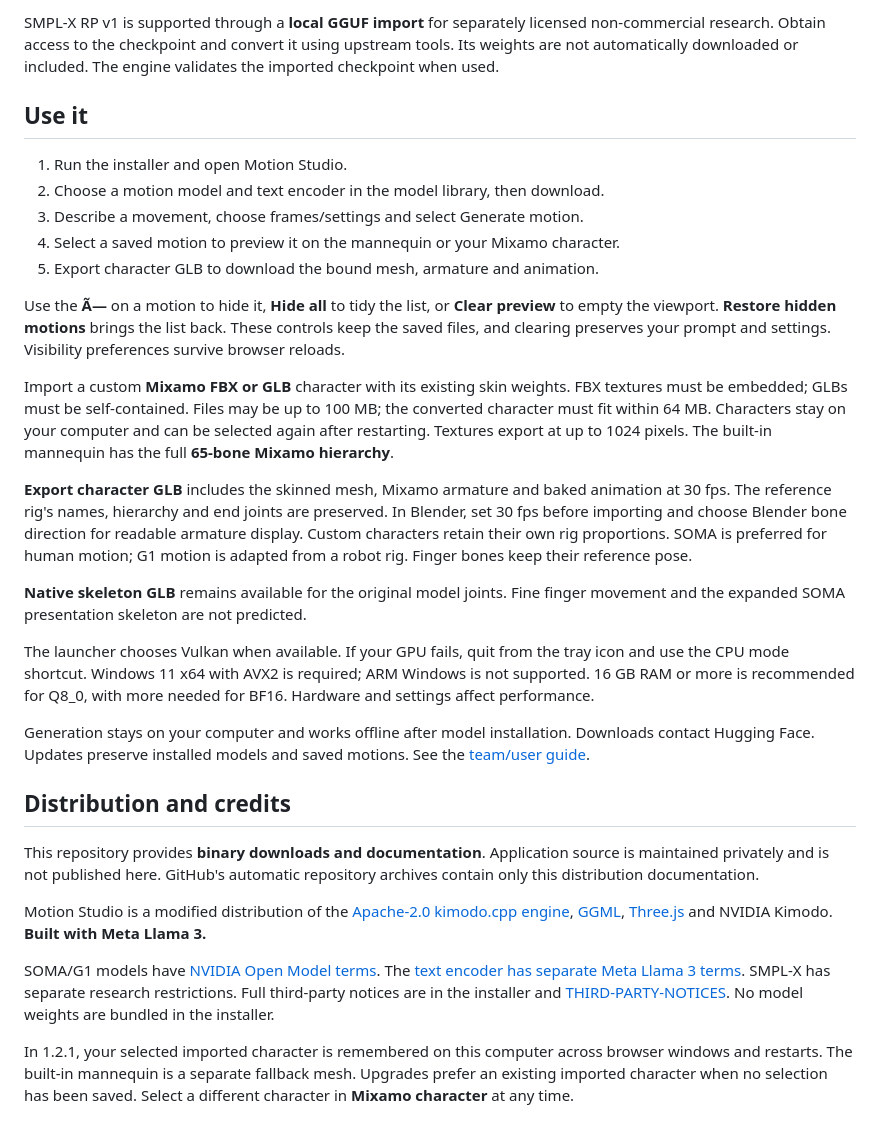
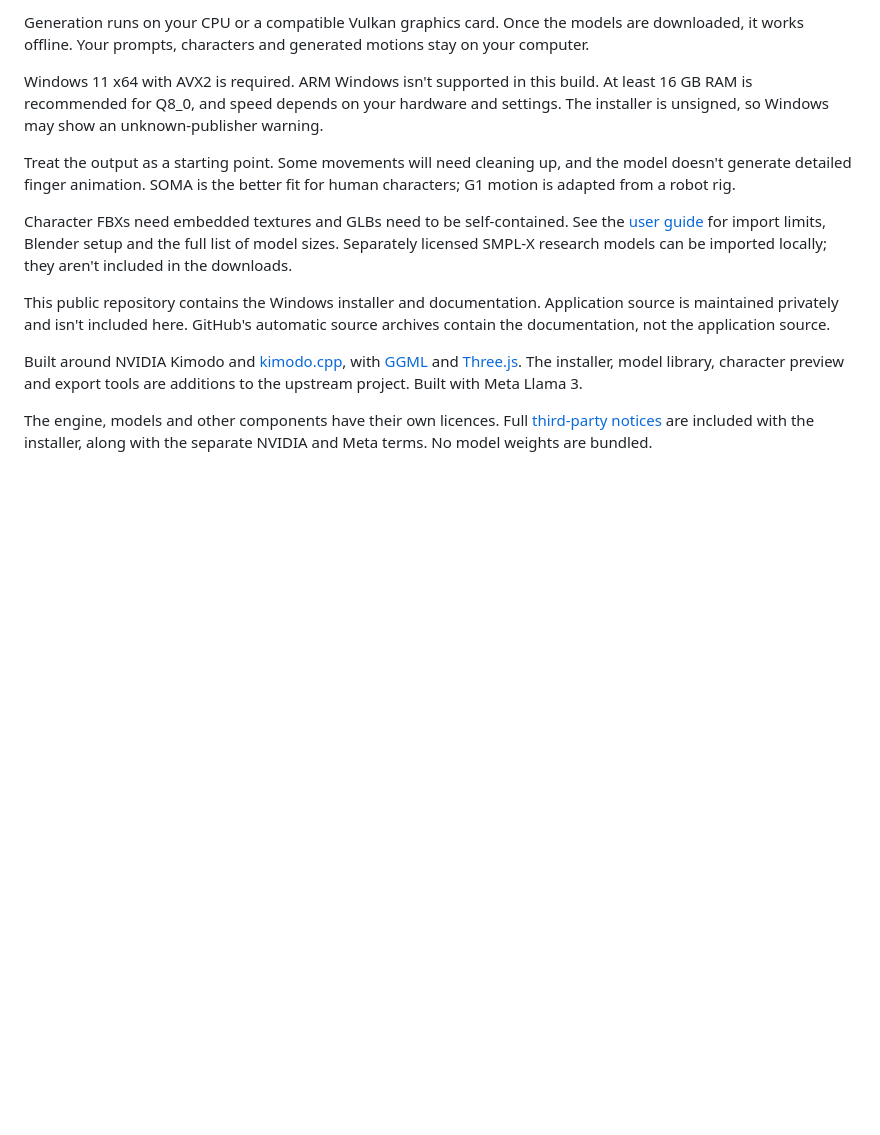
Before and after one commit to ZURAVFX/Motion-Studio, a Markdown page: README.md, the part around one of its changes. Rendered like a GitHub page; blank space fills up the shorter version.

Commit message:
Explain Motion Studio in plain language

```diff
--- a/README.md
+++ b/README.md
@@ -44,65 +22,14 @@ upstream comparisons. SOMA RP + Q8_0 is the recommended starting pair:
 
-SMPL-X RP v1 is supported through a **local GGUF import** for separately
-licensed non-commercial research. Obtain access to the checkpoint and convert
-it using upstream tools. Its weights are not automatically downloaded or
-included. The engine validates the imported checkpoint when used.
+Generation runs on your CPU or a compatible Vulkan graphics card. Once the models are downloaded, it works offline. Your prompts, characters and generated motions stay on your computer.
 
-## Use it
+Windows 11 x64 with AVX2 is required. ARM Windows isn't supported in this build. At least 16 GB RAM is recommended for Q8_0, and speed depends on your hardware and settings. The installer is unsigned, so Windows may show an unknown-publisher warning.
 
-1. Run the installer and open Motion Studio.
-2. Choose a motion model and text encoder in the model library, then download.
-3. Describe a movement, choose frames/settings and select Generate motion.
-4. Select a saved motion to preview it on the mannequin or your Mixamo character.
-5. Export character GLB to download the bound mesh, armature and animation.
+Treat the output as a starting point. Some movements will need cleaning up, and the model doesn't generate detailed finger animation. SOMA is the better fit for human characters; G1 motion is adapted from a robot rig.
 
-Use the **Ã—** on a motion to hide it, **Hide all** to tidy the list, or
-**Clear preview** to empty the viewport. **Restore hidden motions** brings
-the list back. These controls keep the saved files, and clearing preserves
-your prompt and settings. Visibility preferences survive browser reloads.
+Character FBXs need embedded textures and GLBs need to be self-contained. See the [user guide](docs/Motion-Studio-Team-Guide.txt) for import limits, Blender setup and the full list of model sizes. Separately licensed SMPL-X research models can be imported locally; they aren't included in the downloads.
 
-Import a custom **Mixamo FBX or GLB** character with its existing skin weights.
-FBX textures must be embedded; GLBs must be self-contained. Files may be up to
-100 MB; the converted character must fit within 64 MB. Characters stay on your
-computer and can be selected again after restarting. Textures export at up to
-1024 pixels. The built-in mannequin has the full **65-bone Mixamo hierarchy**.
+This public repository contains the Windows installer and documentation. Application source is maintained privately and isn't included here. GitHub's automatic source archives contain the documentation, not the application source.
 
-**Export character GLB** includes the skinned mesh, Mixamo armature and baked
-animation at 30 fps. The reference rig's names, hierarchy and end joints are
-preserved. In Blender, set 30 fps before importing and choose Blender bone
-direction for readable armature display. Custom characters retain their own
-rig proportions. SOMA is preferred for human motion; G1 motion is adapted from
-a robot rig. Finger bones keep their reference pose.
+Built around NVIDIA Kimodo and [kimodo.cpp](https://github.com/localai-org/kimodo.cpp), with [GGML](https://github.com/ggml-org/ggml) and [Three.js](https://threejs.org/). The installer, model library, character preview and export tools are additions to the upstream project. Built with Meta Llama 3.
 
-**Native skeleton GLB** remains available for the original model joints.
-Fine finger movement and the expanded SOMA presentation skeleton are not predicted.
-
-The launcher chooses Vulkan when available. If your GPU fails, quit from the
-tray icon and use the CPU mode shortcut. Windows 11 x64 with AVX2 is required;
-ARM Windows is not supported. 16 GB RAM or more is recommended for Q8_0,
-with more needed for BF16. Hardware and settings affect performance.
-
-Generation stays on your computer and works offline after model installation.
-Downloads contact Hugging Face. Updates preserve installed models and saved
-motions. See the [team/user guide](docs/Motion-Studio-Team-Guide.txt).
-
-## Distribution and credits
-
-This repository provides **binary downloads and documentation**. Application
-source is maintained privately and is not published here. GitHub's automatic
-repository archives contain only this distribution documentation.
-
-Motion Studio is a modified distribution of the
-[Apache-2.0 kimodo.cpp engine](https://github.com/localai-org/kimodo.cpp),
-[GGML](https://github.com/ggml-org/ggml), [Three.js](https://threejs.org/) and NVIDIA Kimodo.
-**Built with Meta Llama 3.**
-
-SOMA/G1 models have [NVIDIA Open Model terms](https://www.nvidia.com/en-us/agreements/enterprise-software/nvidia-open-model-license/).
-The [text encoder has separate Meta Llama 3 terms](https://huggingface.co/LocalAI-io/Llama-3-Kimodo-GGML).
-SMPL-X has separate research restrictions. Full third-party notices are in
-the installer and [THIRD-PARTY-NOTICES](THIRD-PARTY-NOTICES/).
-No model weights are bundled in the installer.
-
-In 1.2.1, your selected imported character is remembered on this computer
-across browser windows and restarts. The built-in mannequin is a separate
-fallback mesh. Upgrades prefer an existing imported character when no selection
-has been saved. Select a different character in **Mixamo character** at any time.
+The engine, models and other components have their own licences. Full [third-party notices](THIRD-PARTY-NOTICES/) are included with the installer, along with the separate NVIDIA and Meta terms. No model weights are bundled.
```
Also changed, not shown: other parts of README.md (+10 -32 lines).
